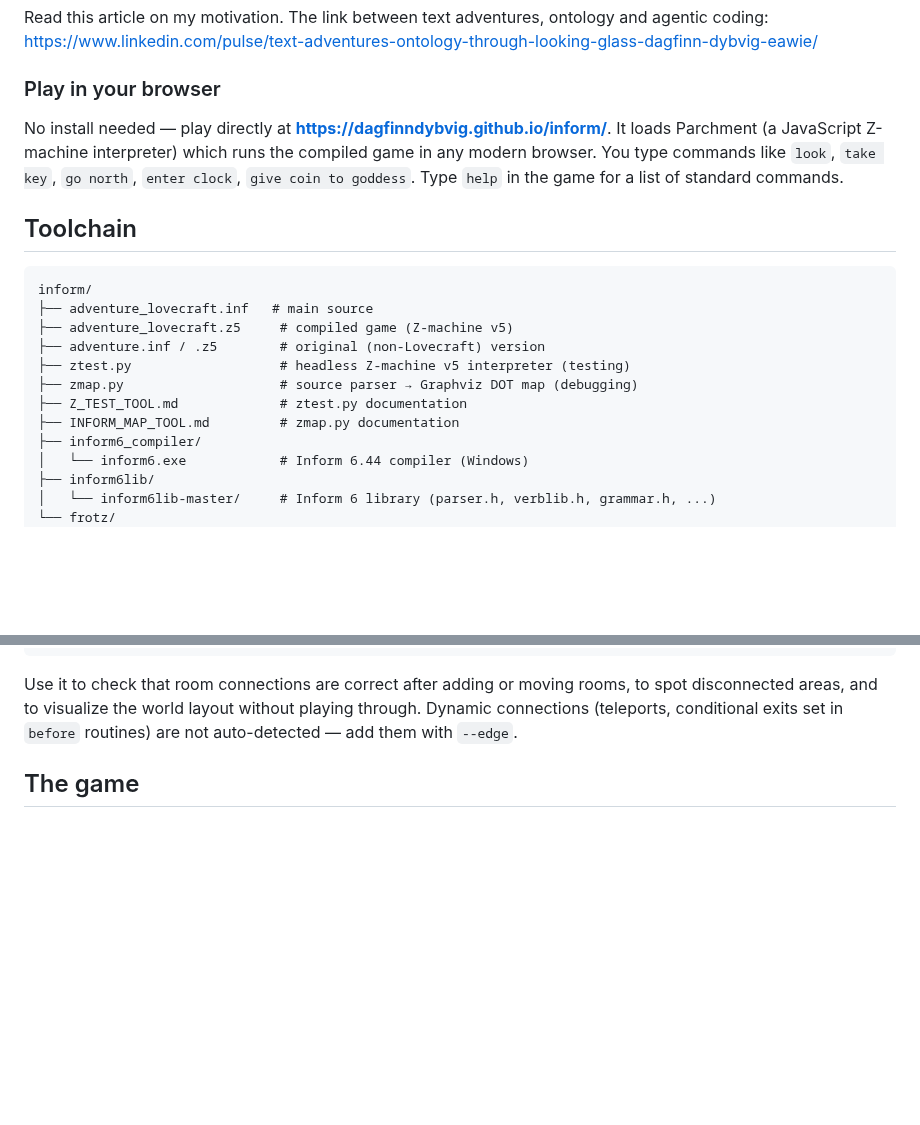
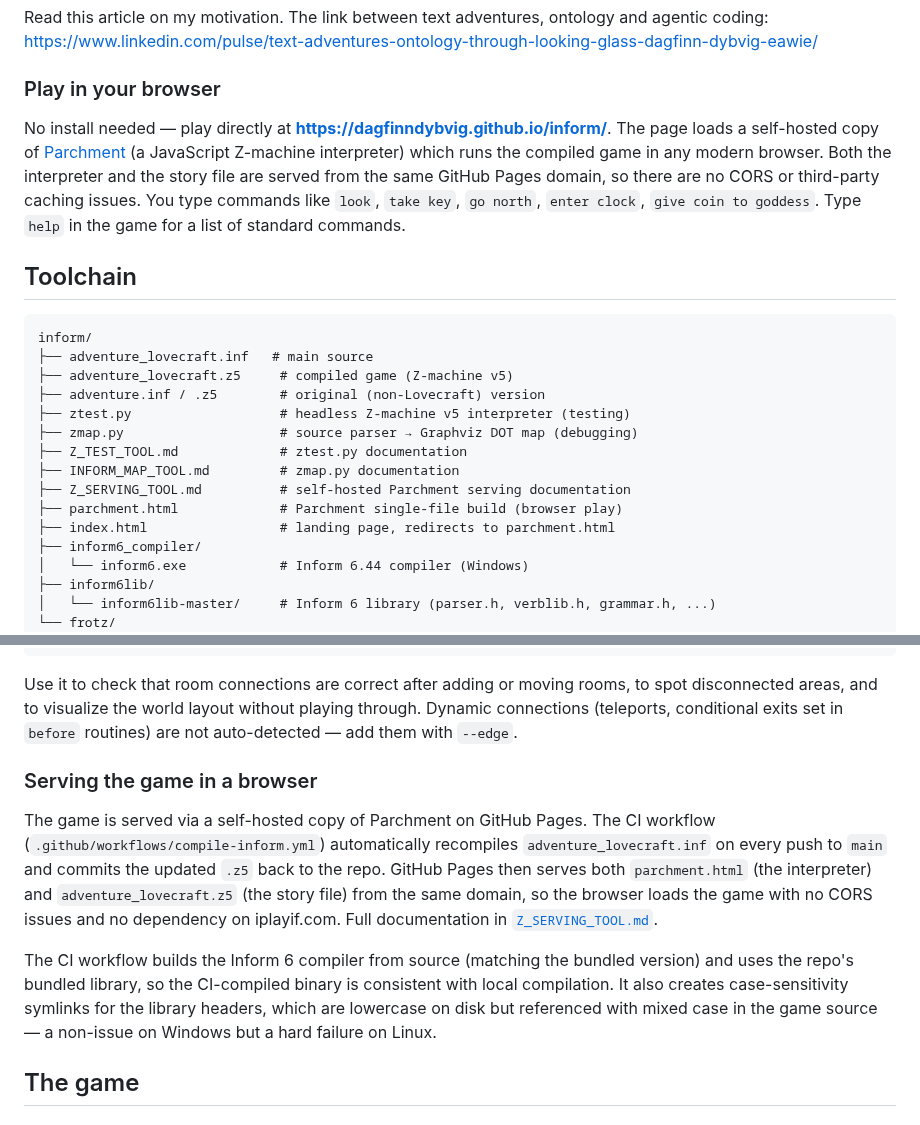
Before and after one commit to dagfinndybvig/inform, a Markdown page: README.md, 2 parts joined by grey strips. GitHub-like rendering; blank space fills up the shorter version.

Commit message:
Update README for self-hosted Parchment serving
- Update 'Play in your browser' to mention self-hosted Parchment
- Add parchment.html, index.html, Z_SERVING_TOOL.md to toolchain tree
- Add 'Serving the game in a browser' section with CI workflow summary

Generated by Mistral Vibe.
Co-Authored-By: Mistral Vibe <vibe@mistral.ai>

```diff
--- a/README.md
+++ b/README.md
@@ -33,10 +33,12 @@ https://www.linkedin.com/pulse/text-adventures-ontology-through-looking-glass-da
 ### Play in your browser
 
 No install needed — play directly at **<https://dagfinndybvig.github.io/inform/>**.
-It loads Parchment (a JavaScript Z-machine interpreter) which runs the compiled
-game in any modern browser. You type commands like `look`, `take key`, `go
-north`, `enter clock`, `give coin to goddess`. Type `help` in the game for a
-list of standard commands.
+The page loads a self-hosted copy of [Parchment](https://github.com/curiousdannii/parchment)
+(a JavaScript Z-machine interpreter) which runs the compiled game in any modern
+browser. Both the interpreter and the story file are served from the same GitHub
+Pages domain, so there are no CORS or third-party caching issues. You type
+commands like `look`, `take key`, `go north`, `enter clock`, `give coin to
+goddess`. Type `help` in the game for a list of standard commands.
 
 ## Toolchain
 
@@ -49,6 +51,9 @@ inform/
 ├── zmap.py                    # source parser → Graphviz DOT map (debugging)
 ├── Z_TEST_TOOL.md             # ztest.py documentation
 ├── INFORM_MAP_TOOL.md         # zmap.py documentation
+├── Z_SERVING_TOOL.md          # self-hosted Parchment serving documentation
+├── parchment.html             # Parchment single-file build (browser play)
+├── index.html                 # landing page, redirects to parchment.html
 ├── inform6_compiler/
 │   └── inform6.exe            # Inform 6.44 compiler (Windows)
 ├── inform6lib/
@@ -125,6 +130,24 @@ Use it to check that room connections are correct after adding or moving
 rooms, to spot disconnected areas, and to visualize the world layout without
 playing through. Dynamic connections (teleports, conditional exits set in
 `before` routines) are not auto-detected — add them with `--edge`.
+
+### Serving the game in a browser
+
+The game is served via a self-hosted copy of Parchment on GitHub Pages.
+The CI workflow (`.github/workflows/compile-inform.yml`) automatically
+recompiles `adventure_lovecraft.inf` on every push to `main` and commits the
+updated `.z5` back to the repo. GitHub Pages then serves both
+`parchment.html` (the interpreter) and `adventure_lovecraft.z5` (the story
+file) from the same domain, so the browser loads the game with no CORS
+issues and no dependency on iplayif.com. Full documentation in
+[`Z_SERVING_TOOL.md`](Z_SERVING_TOOL.md).
+
+The CI workflow builds the Inform 6 compiler from source (matching the
+bundled version) and uses the repo's bundled library, so the CI-compiled
+binary is consistent with local compilation. It also creates case-sensitivity
+symlinks for the library headers, which are lowercase on disk but referenced
+with mixed case in the game source — a non-issue on Windows but a hard
+failure on Linux.
 
 ## The game
 
```
